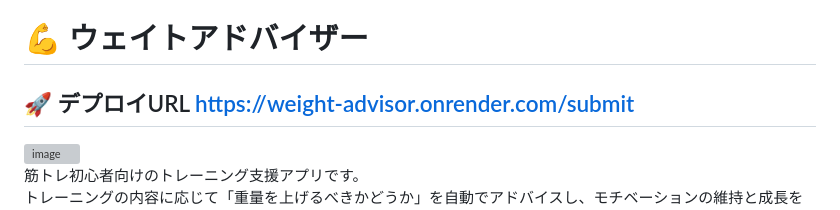
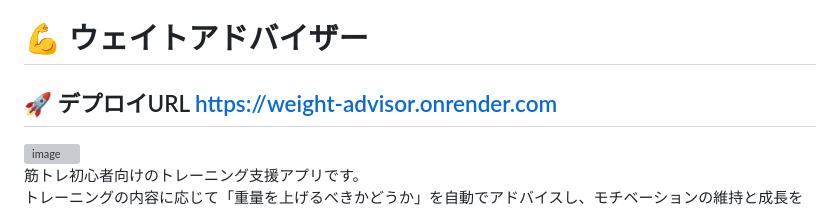
Before and after one commit to hayaf3254/Weight_Advisor, a Markdown page: README.md, the part around the change. Drawn GitHub-style; grey boxes are pictures that could not be loaded.

```diff
--- a/README.md
+++ b/README.md
@@ -1,6 +1,6 @@
 # 💪 ウェイトアドバイザー
 
-## 🚀 デプロイURL  https://weight-advisor.onrender.com/submit
+## 🚀 デプロイURL  https://weight-advisor.onrender.com
 
 <img width="1261" height="933" alt="image" src="https://github.com/user-attachments/assets/8f3c4029-cfd6-4f7a-90d6-028a83006d61" />
 
```
